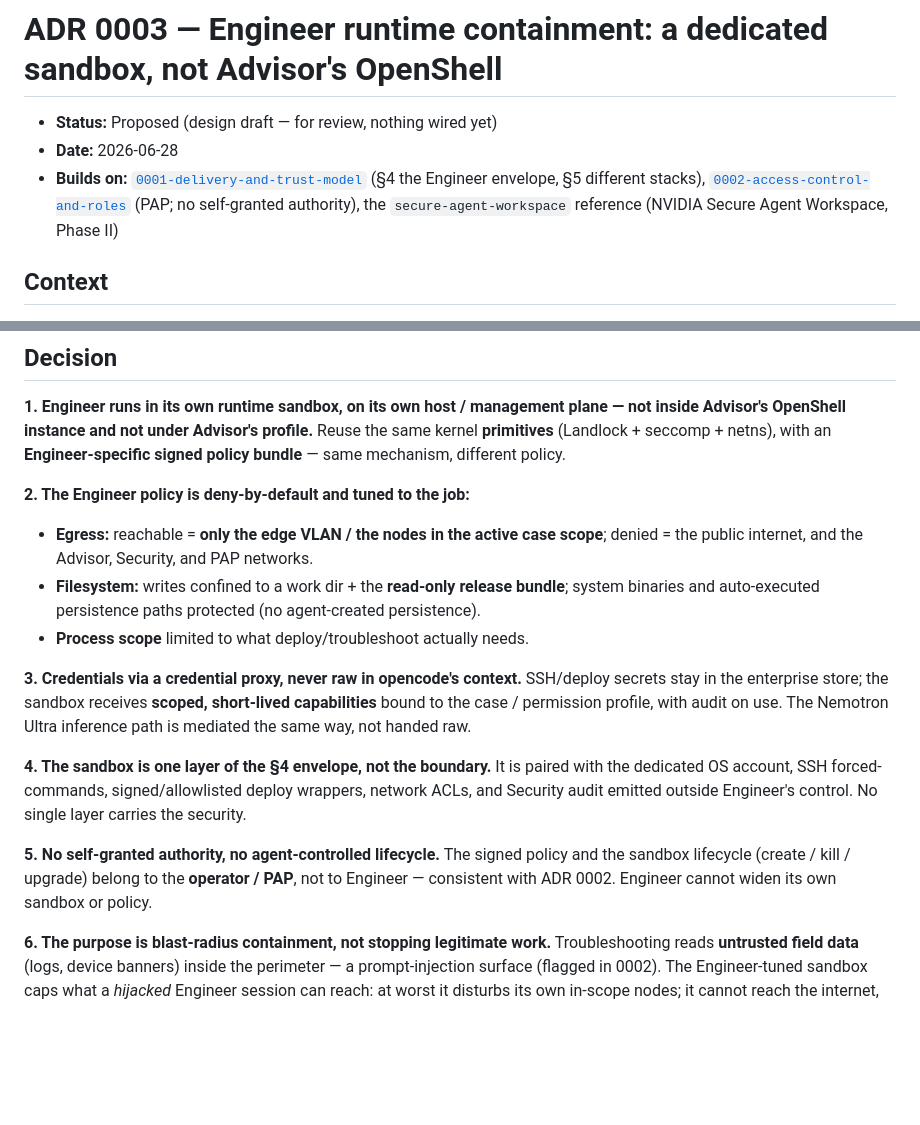
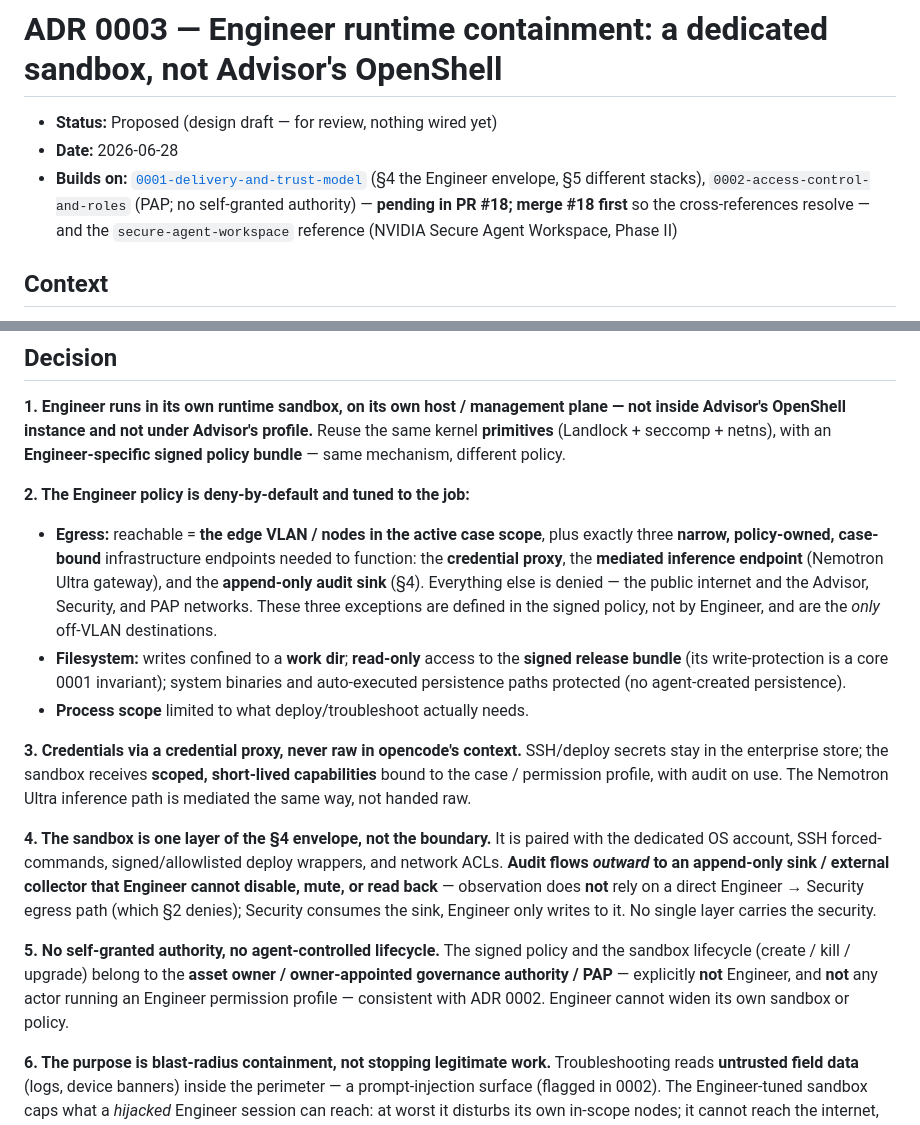
Before and after one commit to openAut/main, a Markdown page: docs/adr/0003-engineer-runtime-containment.md, 2 parts joined by grey strips. Rendered like a GitHub page; blank space fills up the shorter version.

Commit message:
Fold in Codex review of ADR 0003
- [P1] Egress no longer makes Engineer unrunnable: §2 now allows three narrow,
  policy-owned, case-bound endpoints (credential proxy, mediated inference,
  append-only audit sink) as the only off-VLAN destinations.
- [P2] 0002 dependency made explicit: "pending in PR #18; merge #18 first".
- [P2] "operator / PAP" -> "asset owner / owner-appointed governance authority /
  PAP, not Engineer or any actor running an Engineer profile" (§5).
- [P2] Filesystem: "read-only access to the signed release bundle" (no longer
  reads as writable); note it as a core 0001 invariant.
- [P3] Audit direction: §4 now says audit flows outward to an append-only sink
  Engineer cannot disable/read back; Security consumes it, no direct
  Engineer -> Security egress.

Authored by Claude Code.

Co-Authored-By: Claude Opus 4.8 <noreply@anthropic.com>

```diff
--- a/docs/adr/0003-engineer-runtime-containment.md
+++ b/docs/adr/0003-engineer-runtime-containment.md
@@ -2,7 +2,7 @@
 
 - **Status:** Proposed (design draft — for review, nothing wired yet)
 - **Date:** 2026-06-28
-- **Builds on:** [`0001-delivery-and-trust-model`](0001-delivery-and-trust-model.md) (§4 the Engineer envelope, §5 different stacks), [`0002-access-control-and-roles`](0002-access-control-and-roles.md) (PAP; no self-granted authority), the `secure-agent-workspace` reference (NVIDIA Secure Agent Workspace, Phase II)
+- **Builds on:** [`0001-delivery-and-trust-model`](0001-delivery-and-trust-model.md) (§4 the Engineer envelope, §5 different stacks), `0002-access-control-and-roles` (PAP; no self-granted authority) — **pending in PR #18; merge #18 first** so the cross-references resolve — and the `secure-agent-workspace` reference (NVIDIA Secure Agent Workspace, Phase II)
 
 ## Context
 
@@ -17,15 +17,15 @@ But Advisor's OpenShell profile is built to **contain a chat agent** — deny eg
 **1. Engineer runs in its own runtime sandbox, on its own host / management plane — not inside Advisor's OpenShell instance and not under Advisor's profile.** Reuse the same kernel **primitives** (Landlock + seccomp + netns), with an **Engineer-specific signed policy bundle** — same mechanism, different policy.
 
 **2. The Engineer policy is deny-by-default and tuned to the job:**
-   - **Egress:** reachable = **only the edge VLAN / the nodes in the active case scope**; denied = the public internet, and the Advisor, Security, and PAP networks.
-   - **Filesystem:** writes confined to a work dir + the **read-only release bundle**; system binaries and auto-executed persistence paths protected (no agent-created persistence).
+   - **Egress:** reachable = **the edge VLAN / nodes in the active case scope**, plus exactly three **narrow, policy-owned, case-bound** infrastructure endpoints needed to function: the **credential proxy**, the **mediated inference endpoint** (Nemotron Ultra gateway), and the **append-only audit sink** (§4). Everything else is denied — the public internet and the Advisor, Security, and PAP networks. These three exceptions are defined in the signed policy, not by Engineer, and are the *only* off-VLAN destinations.
+   - **Filesystem:** writes confined to a **work dir**; **read-only** access to the **signed release bundle** (its write-protection is a core 0001 invariant); system binaries and auto-executed persistence paths protected (no agent-created persistence).
    - **Process scope** limited to what deploy/troubleshoot actually needs.
 
 **3. Credentials via a credential proxy, never raw in opencode's context.** SSH/deploy secrets stay in the enterprise store; the sandbox receives **scoped, short-lived capabilities** bound to the case / permission profile, with audit on use. The Nemotron Ultra inference path is mediated the same way, not handed raw.
 
-**4. The sandbox is one layer of the §4 envelope, not the boundary.** It is paired with the dedicated OS account, SSH forced-commands, signed/allowlisted deploy wrappers, network ACLs, and Security audit emitted outside Engineer's control. No single layer carries the security.
+**4. The sandbox is one layer of the §4 envelope, not the boundary.** It is paired with the dedicated OS account, SSH forced-commands, signed/allowlisted deploy wrappers, and network ACLs. **Audit flows *outward* to an append-only sink / external collector that Engineer cannot disable, mute, or read back** — observation does **not** rely on a direct Engineer → Security egress path (which §2 denies); Security consumes the sink, Engineer only writes to it. No single layer carries the security.
 
-**5. No self-granted authority, no agent-controlled lifecycle.** The signed policy and the sandbox lifecycle (create / kill / upgrade) belong to the **operator / PAP**, not to Engineer — consistent with ADR 0002. Engineer cannot widen its own sandbox or policy.
+**5. No self-granted authority, no agent-controlled lifecycle.** The signed policy and the sandbox lifecycle (create / kill / upgrade) belong to the **asset owner / owner-appointed governance authority / PAP** — explicitly **not** Engineer, and **not** any actor running an Engineer permission profile — consistent with ADR 0002. Engineer cannot widen its own sandbox or policy.
 
 **6. The purpose is blast-radius containment, not stopping legitimate work.** Troubleshooting reads **untrusted field data** (logs, device banners) inside the perimeter — a prompt-injection surface (flagged in 0002). The Engineer-tuned sandbox caps what a *hijacked* Engineer session can reach: at worst it disturbs its own in-scope nodes; it cannot reach the internet, Advisor, Security, or the PAP.
 
```
